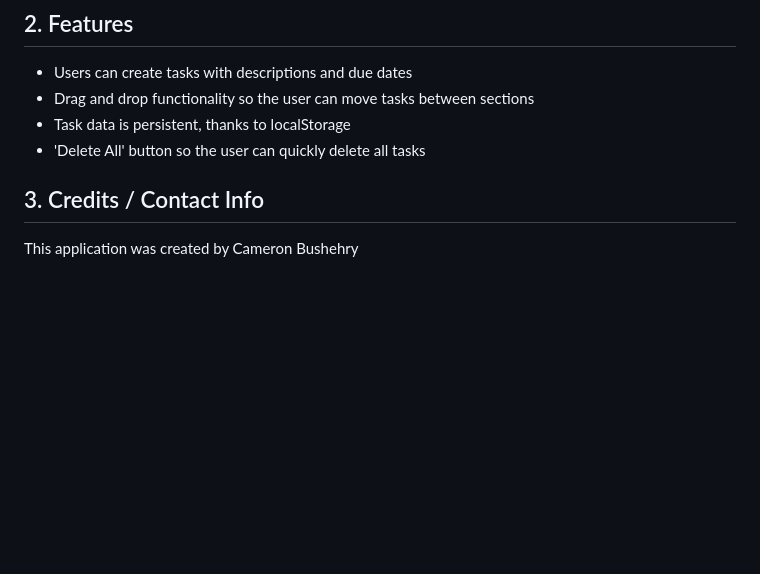
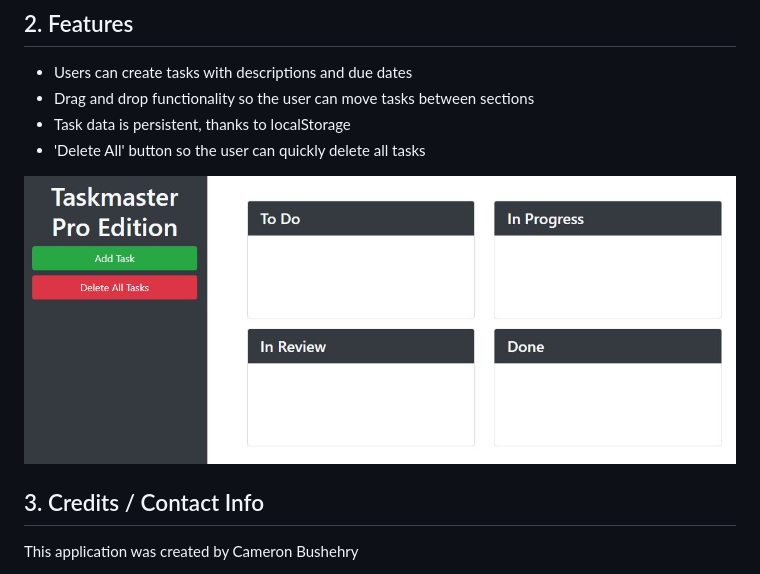
Before and after one commit to cbushehry/taskmaster-pro, a Markdown page: README.md, the part around the change. Drawn GitHub-style; pictures changed too: assets/images/taskmaster-image.JPG (added); blank space fills up the shorter version.

Commit message:
added homepage to a/images / updated README.md with image

```diff
--- a/README.md
+++ b/README.md
@@ -11,6 +11,8 @@ DEPLOYMENT: https://cbushehry.github.io/taskmaster-pro/
  * Task data is persistent, thanks to localStorage
  * 'Delete All' button so the user can quickly delete all tasks
 
+ ![taskmaster homepage](assets/images/taskmaster-image.JPG)
+
 
 ## 3. Credits / Contact Info
 This application was created by Cameron Bushehry
```
